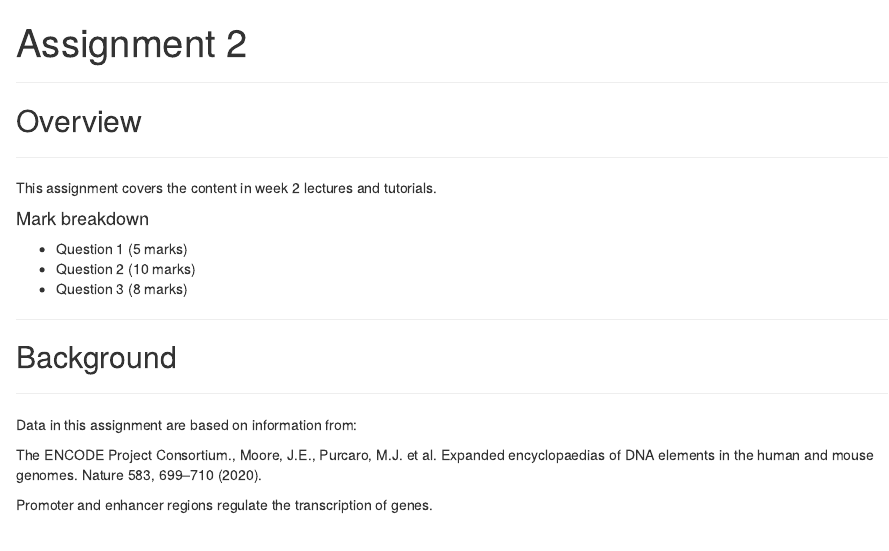
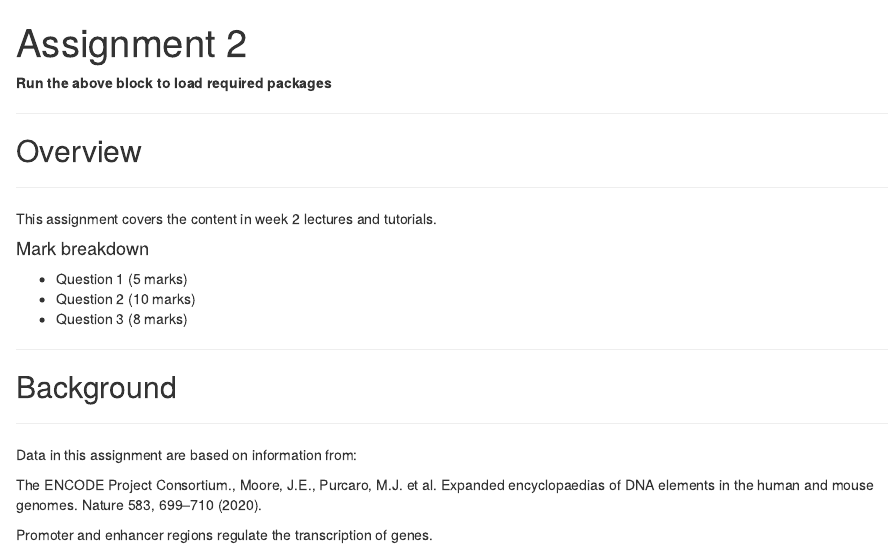
Before and after one commit to P4GDA/Week.2, an R Markdown document (Assignment.2/Assignment.2.student.Rmd): the page in a window 1100 px wide, from its top. Rendered offline with R 4.5, knitr and Pandoc, with nearby package versions; some code elsewhere in the file could not run offline.

Commit message:
even more more minor formatting change

````diff
--- a/Assignment.2/Assignment.2.student.Rmd
+++ b/Assignment.2/Assignment.2.student.Rmd
@@ -9,6 +9,7 @@ knitr::opts_chunk$set(echo = TRUE, error = TRUE, warning = TRUE)
 library(ottr)
 library(testthat)
 ```
+**Run the above block to load required packages**
 
 ---
 
````
